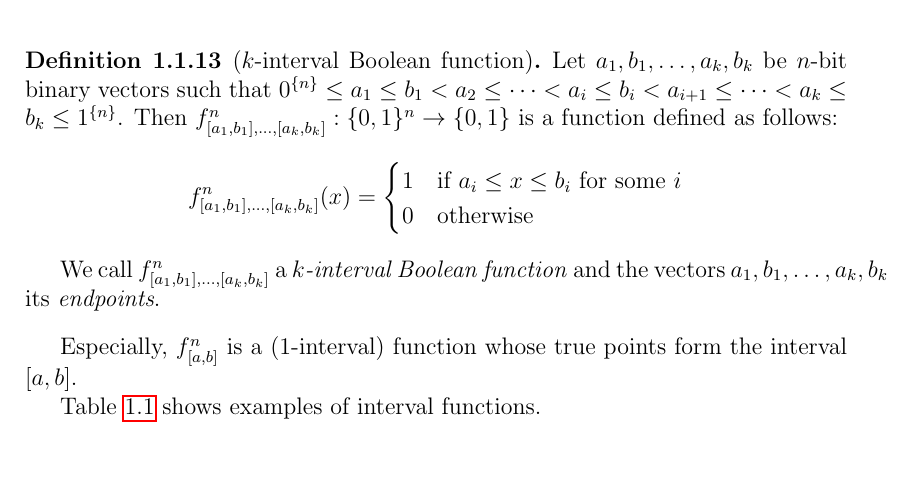
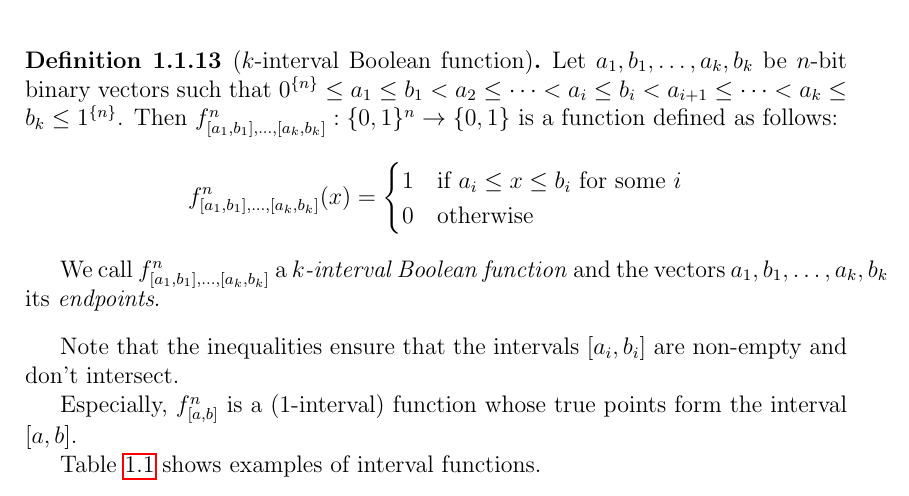
Before and after one commit to filipbartek/ibf, a LaTeX thesis (thesis.tex, which reads thesis/preface.tex): part of page 7 of 21, cut so that both start at the same text, the shorter picture padded with empty space. Compiled offline with pdfLaTeX.

Commit message:
preface.tex: Add a note to definition of k-IBF

```diff
--- a/thesis/preface.tex
+++ b/thesis/preface.tex
@@ -325,6 +325,10 @@ and the vectors $a_1, b_1, \ldots, a_k, b_k$ its
 \definiendum{endpoints}.
 \end{definition}
 
+Note that the inequalities ensure
+that the intervals $\interval{a_i}{b_i}$
+are non-empty and don't intersect.
+
 
 Especially,
 $\intervalfn{f}{n}{a}{b}$ is a ($1$-interval) function
```
